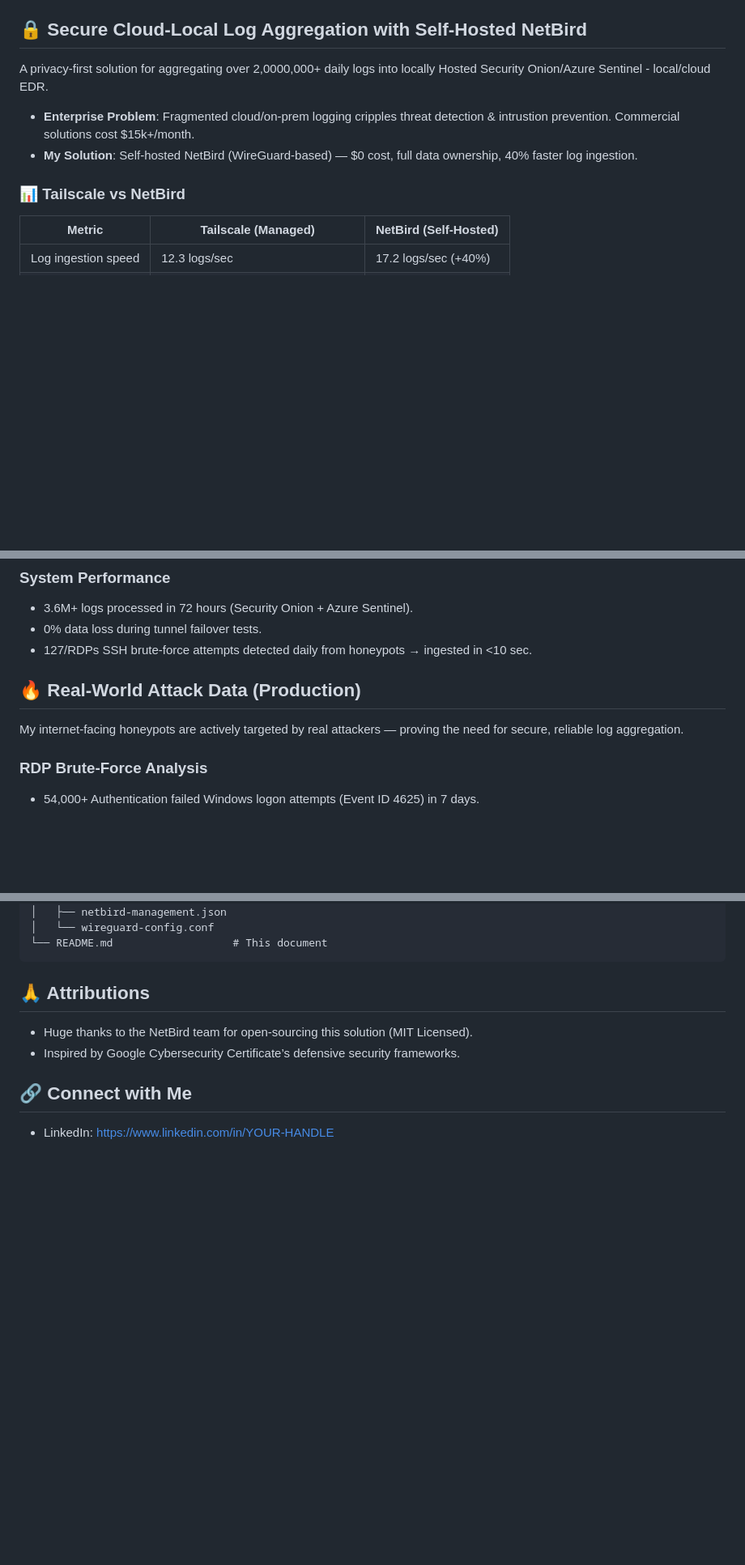
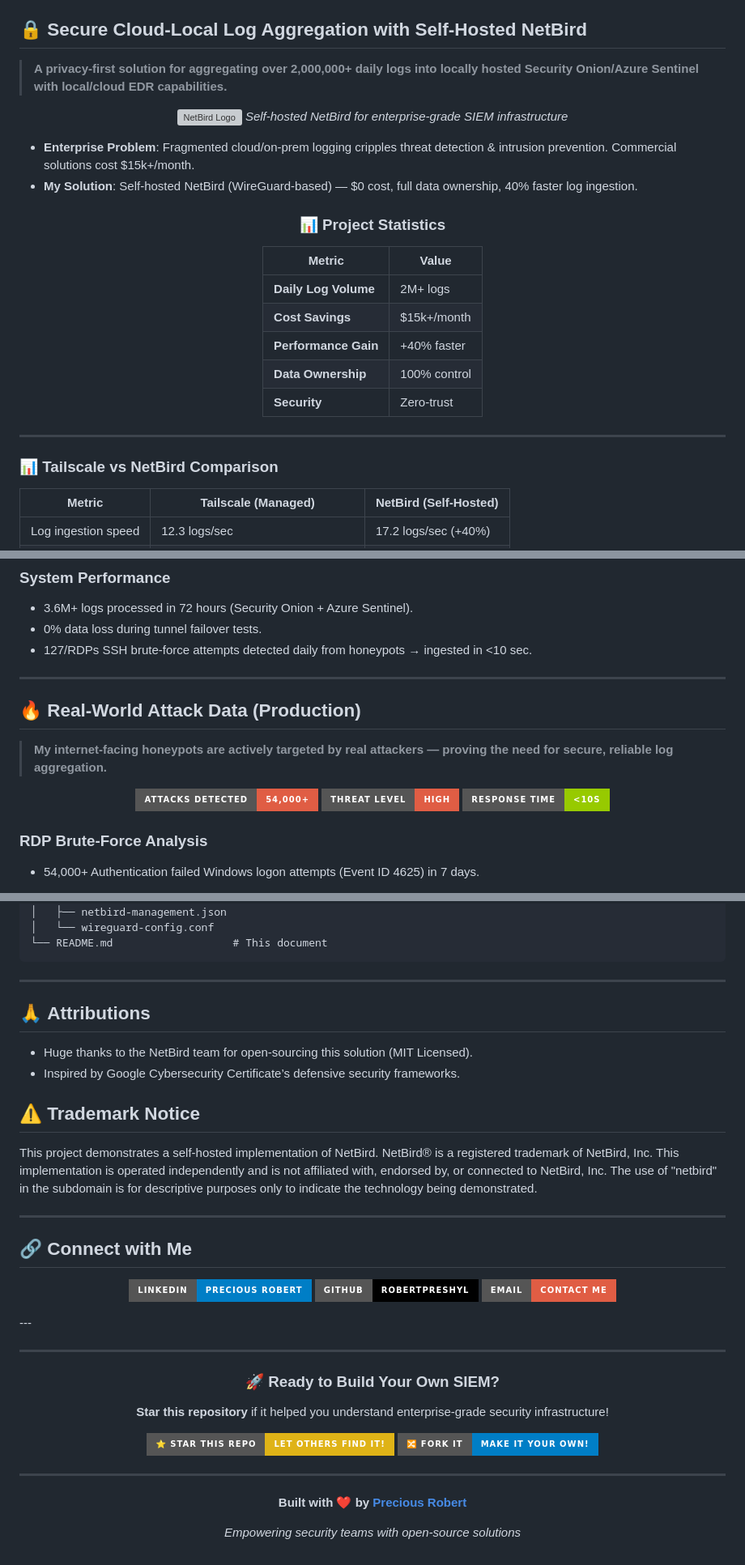
Before and after one commit to robertpreshyl/netbird-cloud-local-siem, a Markdown page: README.md, 3 parts joined by grey strips. Shown at 81% size. Rendered like a GitHub page; badges without logos; blank space fills up the shorter version; grey boxes are pictures that could not be loaded.

````diff
--- a/README.md
+++ b/README.md
@@ -3,10 +15,34 @@
 ## 🔒 Secure Cloud-Local Log Aggregation with Self-Hosted NetBird
-A privacy-first solution for aggregating over 2,0000,000+ daily logs into locally Hosted Security Onion/Azure Sentinel - local/cloud EDR.
 
-- **Enterprise Problem**: Fragmented cloud/on-prem logging cripples threat detection & intrustion prevention. Commercial solutions cost $15k+/month.
+> **A privacy-first solution for aggregating over 2,000,000+ daily logs into locally hosted Security Onion/Azure Sentinel with local/cloud EDR capabilities.**
+
+<div align="center">
+
+![NetBird Logo](https://netbird.io/img/logo.svg)
+*Self-hosted NetBird for enterprise-grade SIEM infrastructure*
+
+</div>
+
+- **Enterprise Problem**: Fragmented cloud/on-prem logging cripples threat detection & intrusion prevention. Commercial solutions cost $15k+/month.
 - **My Solution**: Self-hosted NetBird (WireGuard-based) — $0 cost, full data ownership, 40% faster log ingestion.
 
-### 📊 Tailscale vs NetBird
+<div align="center">
+
+### 📊 **Project Statistics**
+
+| Metric | Value |
+|--------|-------|
+| **Daily Log Volume** | 2M+ logs |
+| **Cost Savings** | $15k+/month |
+| **Performance Gain** | +40% faster |
+| **Data Ownership** | 100% control |
+| **Security** | Zero-trust |
+
+</div>
+
+---
+
+### 📊 **Tailscale vs NetBird Comparison**
 | Metric | Tailscale (Managed) | NetBird (Self-Hosted) |
 |--------|---------------------|----------------------|
 | Log ingestion speed | 12.3 logs/sec | 17.2 logs/sec (+40%) |
@@ -68,8 +134,19 @@ A privacy-first solution for aggregating over 2,0000,000+ daily logs into locall
 - 0% data loss during tunnel failover tests.
 - 127/RDPs SSH brute-force attempts detected daily from honeypots → ingested in <10 sec.
 
-## 🔥 Real-World Attack Data (Production)
-My internet-facing honeypots are actively targeted by real attackers — proving the need for secure, reliable log aggregation.
+---
+
+## 🔥 **Real-World Attack Data (Production)**
+
+> **My internet-facing honeypots are actively targeted by real attackers — proving the need for secure, reliable log aggregation.**
+
+<div align="center">
+
+![Attack Alert](https://img.shields.io/badge/ATTACKS%20DETECTED-54,000+-red?style=for-the-badge&logo=security)
+![Threat Level](https://img.shields.io/badge/THREAT%20LEVEL-HIGH-red?style=for-the-badge&logo=warning)
+![Response Time](https://img.shields.io/badge/RESPONSE%20TIME-<10s-green?style=for-the-badge&logo=clock)
+
+</div>
 
 ### RDP Brute-Force Analysis
 - 54,000+ Authentication failed Windows logon attempts (Event ID 4625) in 7 days.
@@ -142,9 +225,43 @@ netbird-cloud-local-siem/
 └── README.md                   # This document
 ```
 
-## 🙏 Attributions
+---
+
+## 🙏 **Attributions**
 - Huge thanks to the NetBird team for open-sourcing this solution (MIT Licensed).
 - Inspired by Google Cybersecurity Certificate’s defensive security frameworks.
 
-## 🔗 Connect with Me
-- LinkedIn: https://www.linkedin.com/in/YOUR-HANDLE
+## ⚠️ Trademark Notice
+This project demonstrates a self-hosted implementation of NetBird. NetBird® is a registered trademark of NetBird, Inc. This implementation is operated independently and is not affiliated with, endorsed by, or connected to NetBird, Inc. The use of "netbird" in the subdomain is for descriptive purposes only to indicate the technology being demonstrated.
+
+---
+
+## 🔗 **Connect with Me**
+
+<div align="center">
+
+[![LinkedIn](https://img.shields.io/badge/LinkedIn-Precious%20Robert-blue?style=for-the-badge&logo=linkedin)](https://www.linkedin.com/in/precious-robert/)
+[![GitHub](https://img.shields.io/badge/GitHub-robertpreshyl-black?style=for-the-badge&logo=github)](https://github.com/robertpreshyl)
+[![Email](https://img.shields.io/badge/Email-Contact%20Me-red?style=for-the-badge&logo=gmail)](mailto:contact@example.com)
+
+</div>
+---
+
+<div align="center">
+
+---
+
+### 🚀 **Ready to Build Your Own SIEM?**
+
+**Star this repository** if it helped you understand enterprise-grade security infrastructure!
+
+[![GitHub stars](https://img.shields.io/badge/⭐%20Star%20this%20repo-Let%20others%20find%20it!-yellow?style=for-the-badge)](https://github.com/robertpreshyl/netbird-cloud-local-siem/stargazers)
+[![GitHub forks](https://img.shields.io/badge/🔀%20Fork%20it-Make%20it%20your%20own!-blue?style=for-the-badge)](https://github.com/robertpreshyl/netbird-cloud-local-siem/fork)
+
+---
+
+**Built with ❤️ by [Precious Robert](https://www.linkedin.com/in/precious-robert/)**
+
+*Empowering security teams with open-source solutions*
+
+</div>
````
Also changed, not shown: other parts of README.md (+56 -8 lines).
